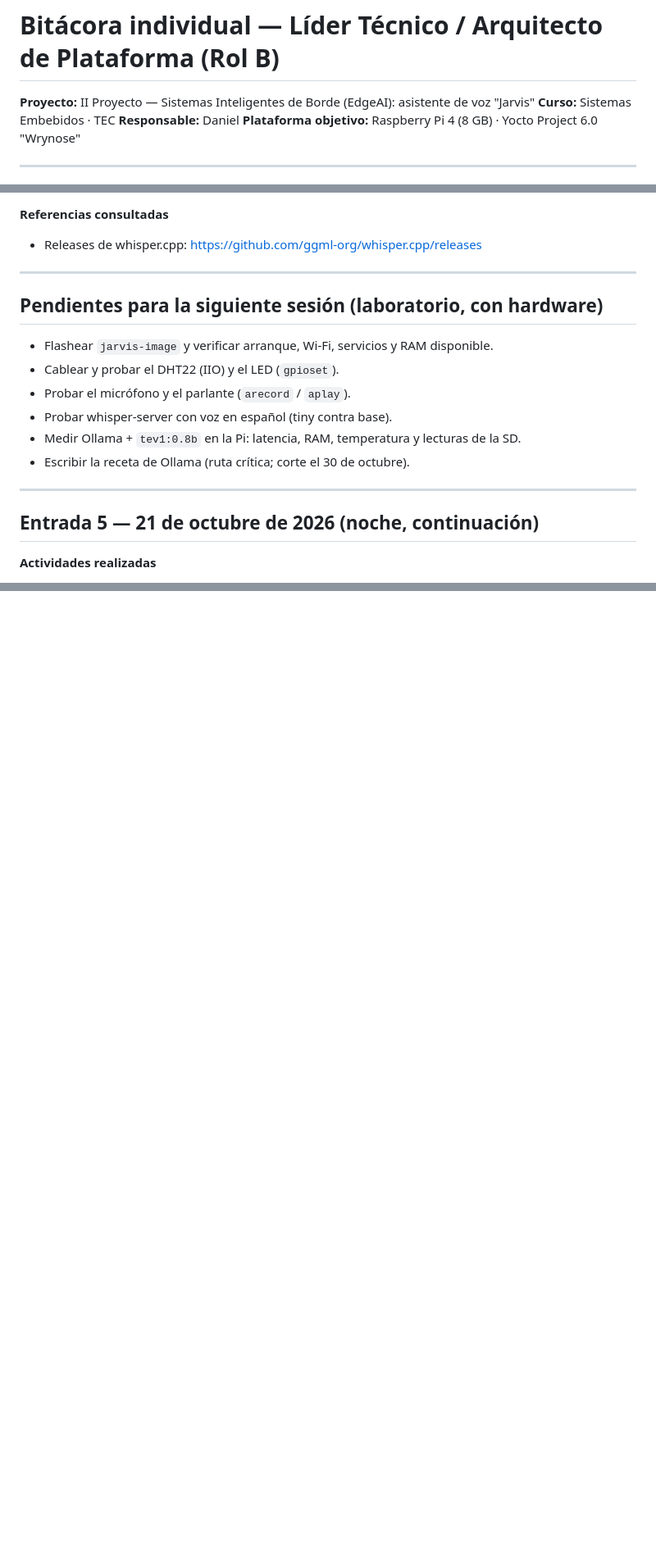
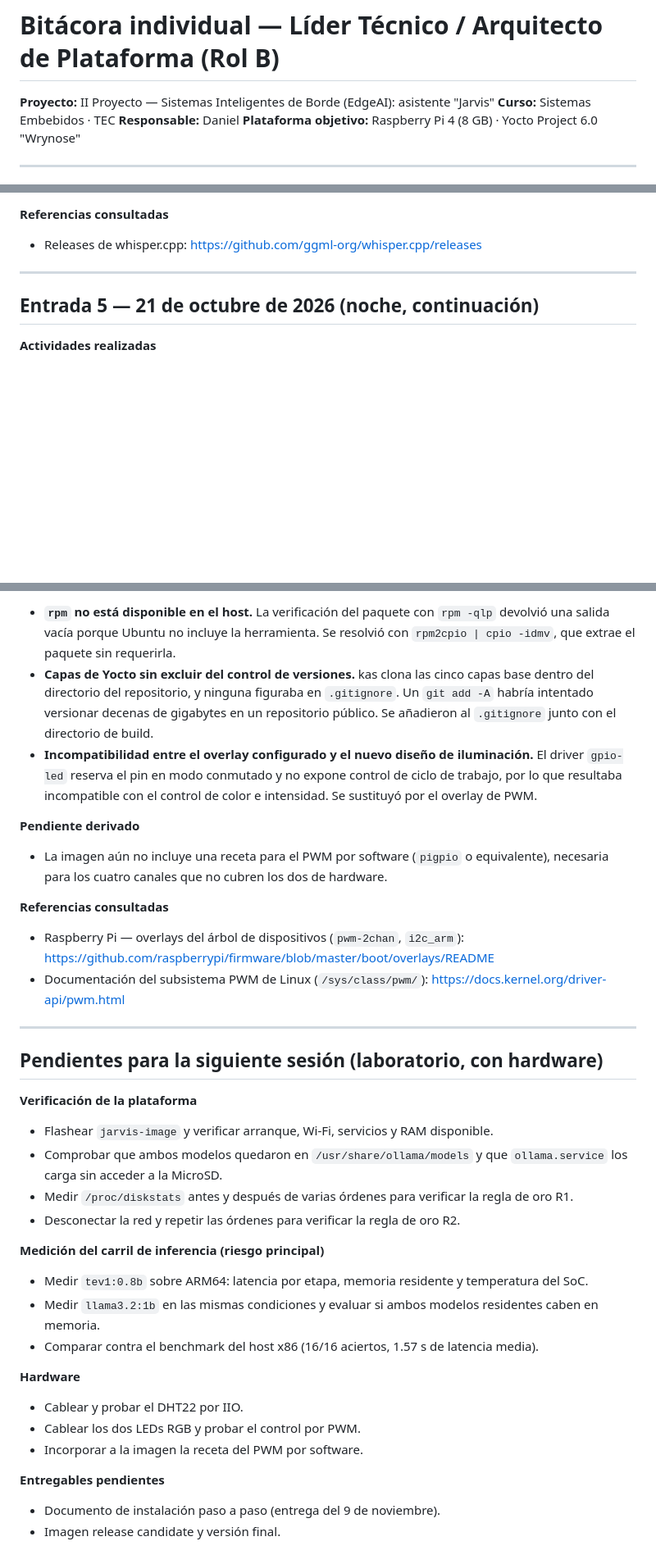
Before and after one commit to Daniiell03/Sistemas_Inteligentes_de_borde_EdgeAI, a Markdown page: bitacoras/Daniel/README.md, 3 parts joined by grey strips. Shown at 82% size. Drawn GitHub-style; blank space fills up the shorter version.

Commit message:
Revise README with project updates and design decisions
Updated project details and removed outdated tasks from the README. Added new design decisions and activities related to the Ollama package and lighting system.

```diff
--- a/bitacoras/Daniel/README.md
+++ b/bitacoras/Daniel/README.md
@@ -1,6 +1,6 @@
 # Bitácora individual — Líder Técnico / Arquitecto de Plataforma (Rol B)
 
-**Proyecto:** II Proyecto — Sistemas Inteligentes de Borde (EdgeAI): asistente de voz "Jarvis"
+**Proyecto:** II Proyecto — Sistemas Inteligentes de Borde (EdgeAI): asistente "Jarvis"
 **Curso:** Sistemas Embebidos · TEC
 **Responsable:** Daniel
 **Plataforma objetivo:** Raspberry Pi 4 (8 GB) · Yocto Project 6.0 "Wrynose"
@@ -96,17 +96,6 @@
 
 ---
 
-## Pendientes para la siguiente sesión (laboratorio, con hardware)
-
-- Flashear `jarvis-image` y verificar arranque, Wi-Fi, servicios y RAM disponible.
-- Cablear y probar el DHT22 (IIO) y el LED (`gpioset`).
-- Probar el micrófono y el parlante (`arecord` / `aplay`).
-- Probar whisper-server con voz en español (tiny contra base).
-- Medir Ollama + `tev1:0.8b` en la Pi: latencia, RAM, temperatura y lecturas de la SD.
-- Escribir la receta de Ollama (ruta crítica; corte el 30 de octubre).
-
----
-
 ## Entrada 5 — 21 de octubre de 2026 (noche, continuación)
 
 **Actividades realizadas**
@@ -173,0 +195,36 @@
+- **`rpm` no está disponible en el host.** La verificación del paquete con `rpm -qlp` devolvió una salida vacía porque Ubuntu no incluye la herramienta. Se resolvió con `rpm2cpio | cpio -idmv`, que extrae el paquete sin requerirla.
+- **Capas de Yocto sin excluir del control de versiones.** kas clona las cinco capas base dentro del directorio del repositorio, y ninguna figuraba en `.gitignore`. Un `git add -A` habría intentado versionar decenas de gigabytes en un repositorio público. Se añadieron al `.gitignore` junto con el directorio de build.
+- **Incompatibilidad entre el overlay configurado y el nuevo diseño de iluminación.** El driver `gpio-led` reserva el pin en modo conmutado y no expone control de ciclo de trabajo, por lo que resultaba incompatible con el control de color e intensidad. Se sustituyó por el overlay de PWM.
+
+**Pendiente derivado**
+
+- La imagen aún no incluye una receta para el PWM por software (`pigpio` o equivalente), necesaria para los cuatro canales que no cubren los dos de hardware.
+
+**Referencias consultadas**
+
+- Raspberry Pi — overlays del árbol de dispositivos (`pwm-2chan`, `i2c_arm`): https://github.com/raspberrypi/firmware/blob/master/boot/overlays/README
+- Documentación del subsistema PWM de Linux (`/sys/class/pwm/`): https://docs.kernel.org/driver-api/pwm.html
+
+---
+
+## Pendientes para la siguiente sesión (laboratorio, con hardware)
+
+**Verificación de la plataforma**
+- Flashear `jarvis-image` y verificar arranque, Wi-Fi, servicios y RAM disponible.
+- Comprobar que ambos modelos quedaron en `/usr/share/ollama/models` y que `ollama.service` los carga sin acceder a la MicroSD.
+- Medir `/proc/diskstats` antes y después de varias órdenes para verificar la regla de oro R1.
+- Desconectar la red y repetir las órdenes para verificar la regla de oro R2.
+
+**Medición del carril de inferencia (riesgo principal)**
+- Medir `tev1:0.8b` sobre ARM64: latencia por etapa, memoria residente y temperatura del SoC.
+- Medir `llama3.2:1b` en las mismas condiciones y evaluar si ambos modelos residentes caben en memoria.
+- Comparar contra el benchmark del host x86 (16/16 aciertos, 1.57 s de latencia media).
+
+**Hardware**
+- Cablear y probar el DHT22 por IIO.
+- Cablear los dos LEDs RGB y probar el control por PWM.
+- Incorporar a la imagen la receta del PWM por software.
+
+**Entregables pendientes**
+- Documento de instalación paso a paso (entrega del 9 de noviembre).
+- Imagen release candidate y versión final.
```
Also changed, not shown: other parts of bitacoras/Daniel/README.md (+32 -0 lines).
